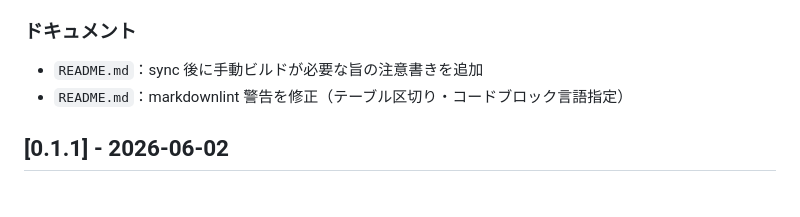
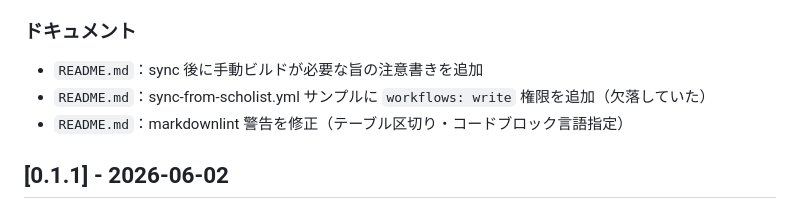
Before and after one commit to mar-tusita/scholist, a Markdown page: CHANGELOG.md, the part around the change. Rendered like a GitHub page.

```diff
--- a/CHANGELOG.md
+++ b/CHANGELOG.md
@@ -13,6 +13,7 @@
 ### ドキュメント
 
 - `README.md`：sync 後に手動ビルドが必要な旨の注意書きを追加
+- `README.md`：sync-from-scholist.yml サンプルに `workflows: write` 権限を追加（欠落していた）
 - `README.md`：markdownlint 警告を修正（テーブル区切り・コードブロック言語指定）
 
 ## [0.1.1] - 2026-06-02
```
Also changed, not shown: README.md (+1 -0 lines).
